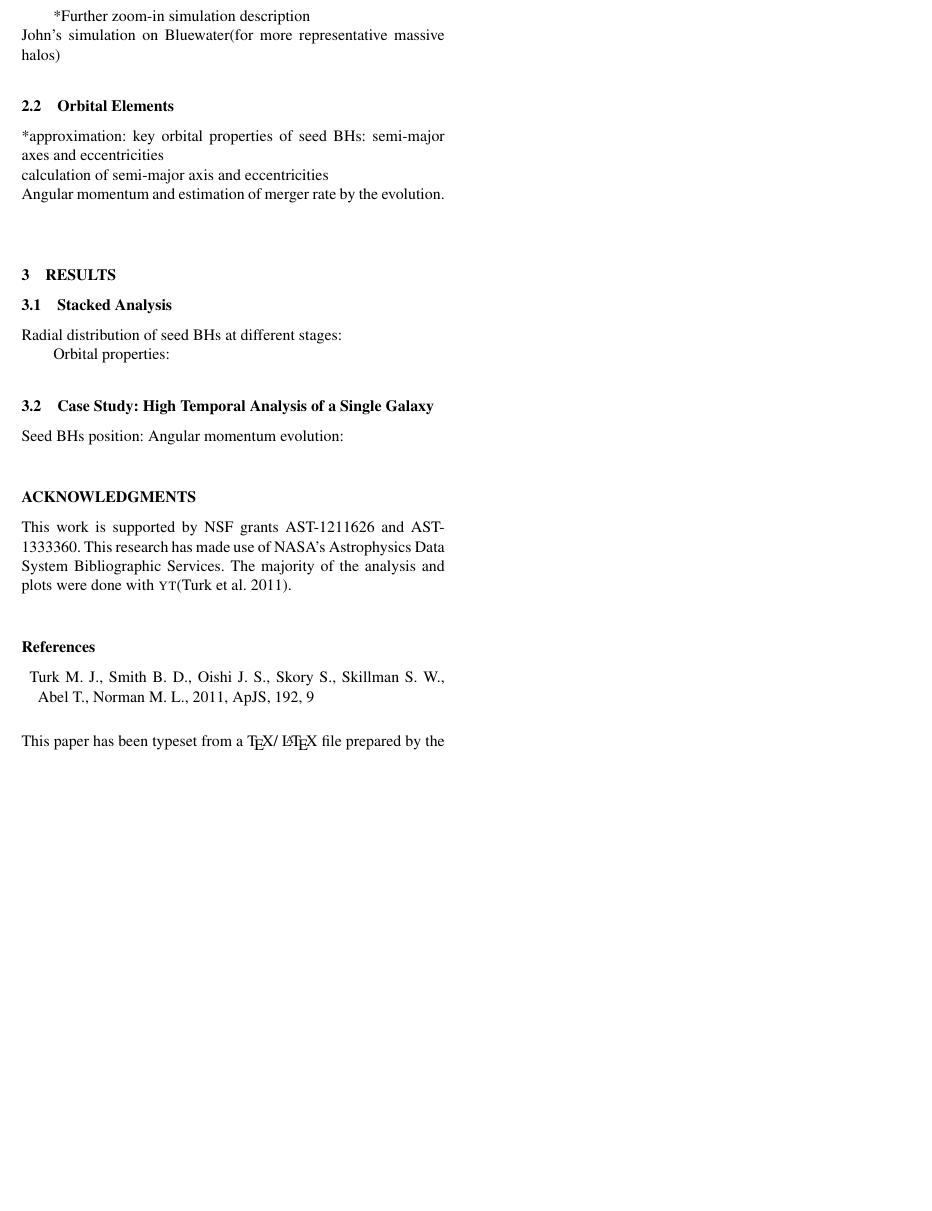
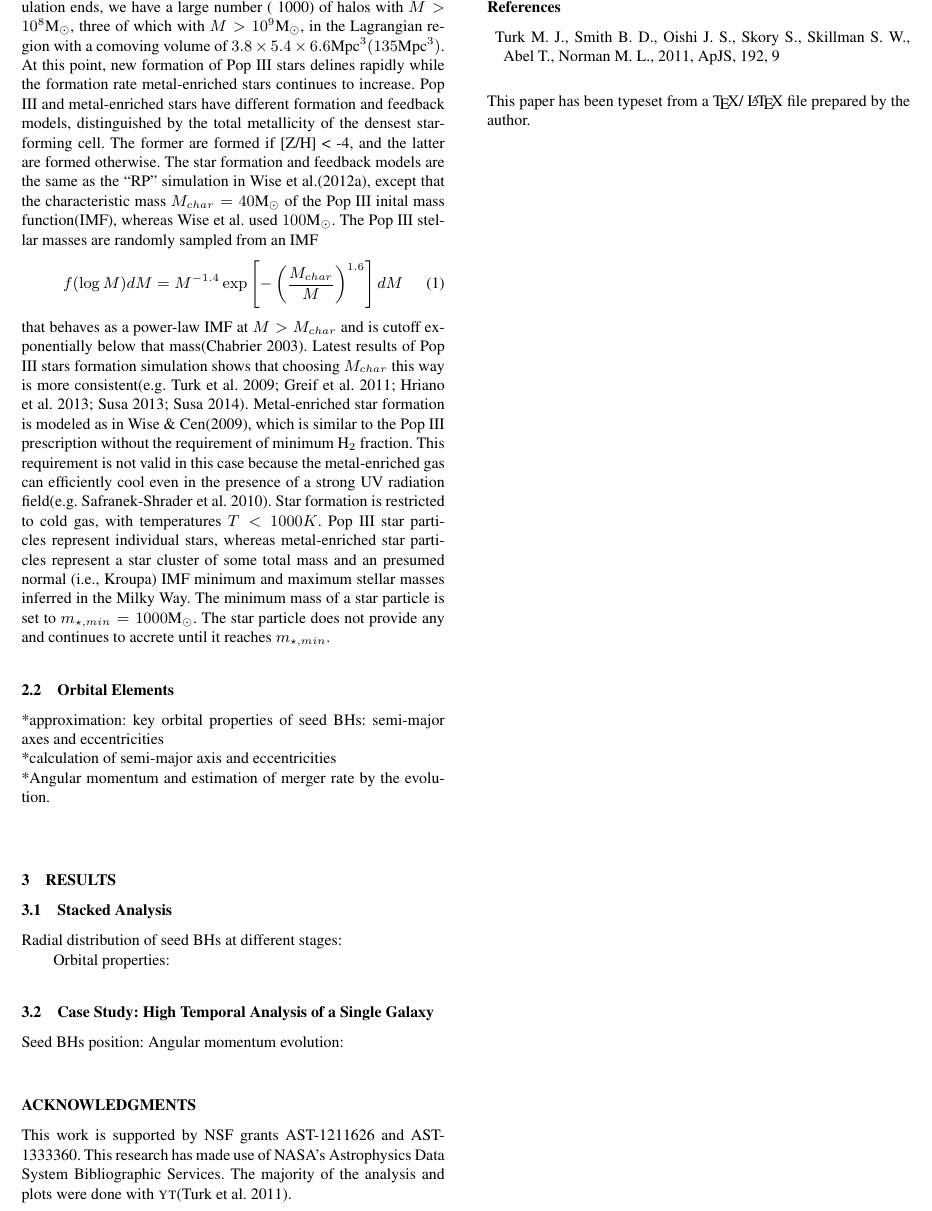
Before and after one commit to shichao116/git_cluster, a LaTeX paper (paper/ms.tex): part of page 2 of 2, cut at the place of the change, the shorter picture padded with empty space. Compiled offline with LaTeX, dvips and Ghostscript; a LaTeX package or settings file that is missing is left out.

Commit message:
simulation setup

```diff
--- a/paper/ms.tex
+++ b/paper/ms.tex
@@ -17,6 +17,7 @@
 %%%%%%%% Begin custom definitions %%%%%%%%%%%%%
 \usepackage{float}
 \usepackage{caption}
+\usepackage{amsmath}
 \input macros.tex
 \voffset=-1.4cm
 \graphicspath{{./plots/}}
@@ -114,10 +118,38 @@ refinement at higher densities, i.e., super-Lagrangian behavior.
+$M>10^8\mbox{M}_\odot$, three of which with $M>10^9\mbox{M}_\odot$, in the
+Lagrangian region with a comoving volume of
+$3.8\times5.4\times6.6\mbox{Mpc}^3(135\mbox{Mpc}^3)$. \\
+At this point, new formation of Pop III stars delines rapidly while the
+formation rate metal-enriched stars continues to increase. Pop III and
+metal-enriched stars have different formation and feedback models, distinguished
+by the total metallicity of the densest star-forming cell. The former are formed
+if [Z/H] < -4, and the latter are formed otherwise. The star formation and
+feedback models are the same as the ``RP'' simulation in Wise et al.(2012a),
+except that the characteristic mass $M_{char} = 40\mbox{M}_{\odot}$ of the Pop
+III inital mass function(IMF), whereas Wise et al. used $100\mbox{M}_{\odot}$.
+The Pop III stellar masses are randomly sampled from an IMF
+\begin{gather}
+  f(\log M)dM =
+  M^{-1.4}\exp\left[-\left(\frac{M_{char}}{M}\right)^{1.6}\right]dM
+\end{gather}
+that behaves as a power-law IMF at $M > M_{char}$ and is cutoff exponentially
+below that mass(Chabrier 2003). Latest results of Pop III stars formation
+simulation shows that choosing $M_{char}$ this way is more consistent(e.g. Turk
+et al. 2009; Greif et al. 2011; Hriano et al. 2013; Susa 2013; Susa 2014).
+Metal-enriched star formation is modeled as in Wise \& Cen(2009), which is
+similar to the Pop III prescription without the requirement of minimum
+$\mbox{H}_2$ fraction. This requirement is not valid in this case because the
+metal-enriched gas can efficiently cool even in the presence of a strong UV
+radiation field(e.g. Safranek-Shrader et al. 2010). Star formation is restricted
+to cold gas, with temperatures $T < 1000 K$. Pop III star particles represent
+individual stars, whereas metal-enriched star particles represent a star cluster
+of some total mass and an presumed normal (i.e., Kroupa) IMF minimum and maximum
+stellar masses inferred in the Milky Way. The minimum mass of a star particle is
+set to $m_{\star,min} = 1000 \mbox{M}_{\odot}$. The star particle does not
+provide any and continues to accrete until it reaches $m_{\star,min}$.
 
+%Further zoom-in simulation description
 
-%*Cosmological parameters($\delta$ -- overdensity), $\Omega s$, size of sim box\\
-%DM mass resolution, time span(in terms of redshift)\\
-
-*Further zoom-in simulation description\\
-*John's simulation on Bluewater(for more representative massive halos)
+%John's simulation on Bluewater(for more representative massive halos)
 \subsection{Orbital Elements}
 *approximation: key orbital properties of seed BHs: semi-major axes and
 eccentricities\\
```
Also changed, not shown: paper/ms.pdf, paper/ms.tex (9 more changed lines), 1 other file.
